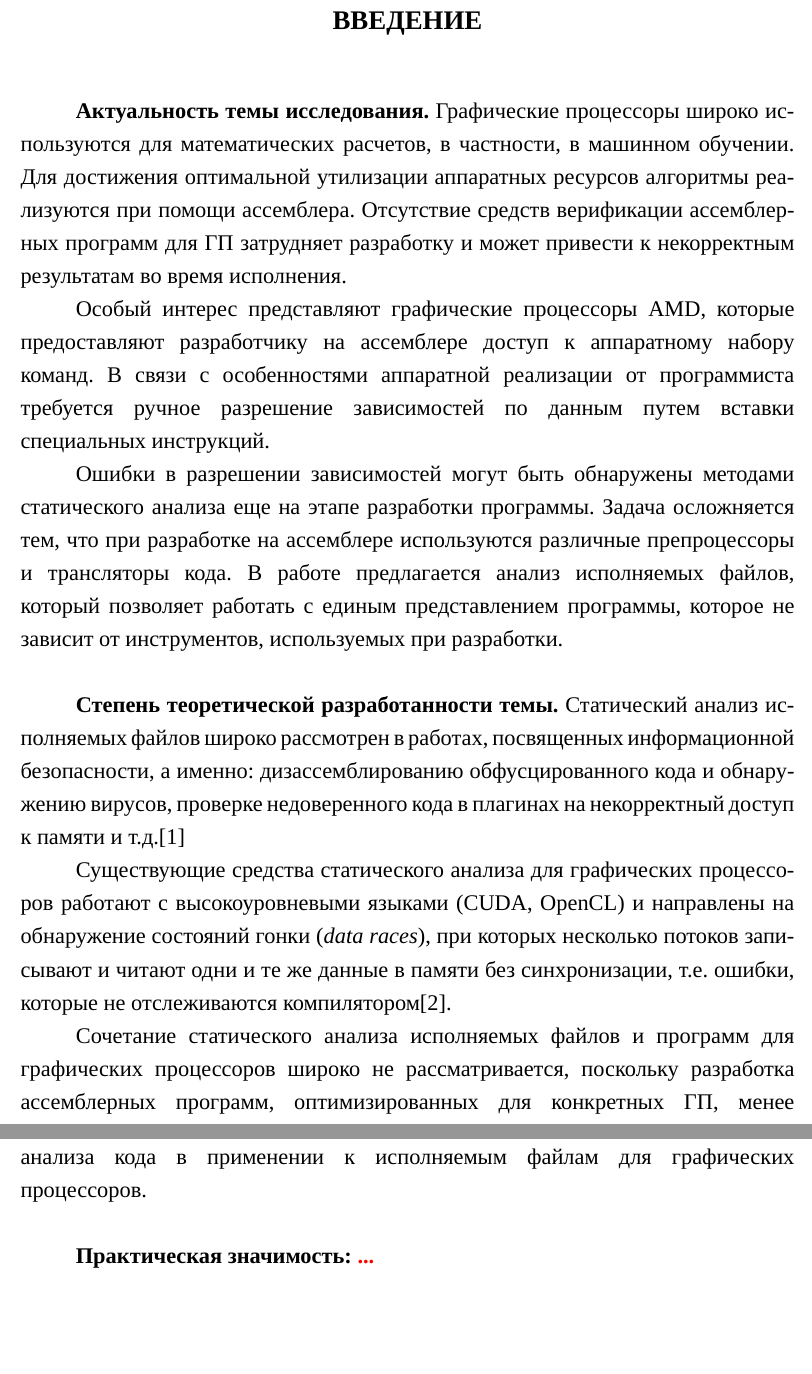
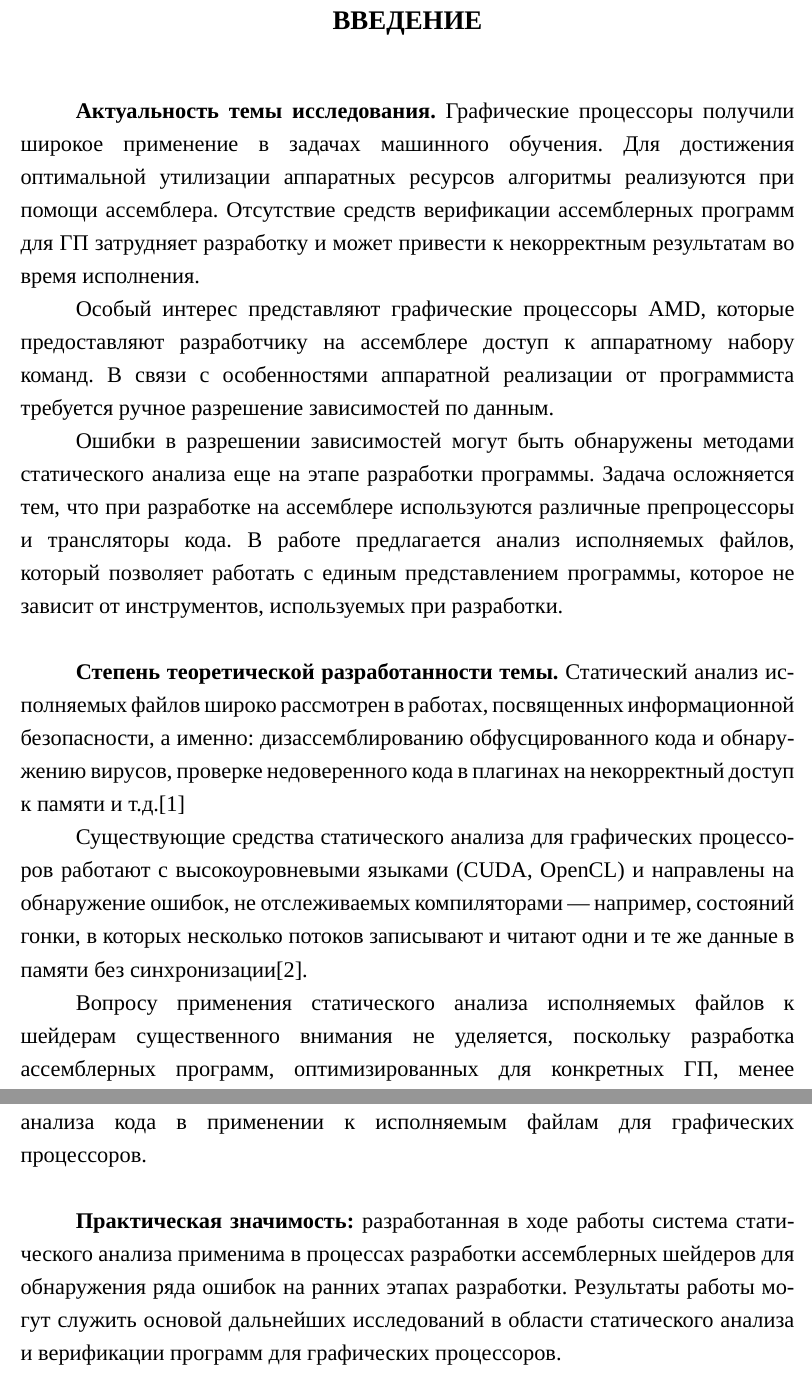
Before and after one commit to timlathy/itmo-bachelor-thesis, a LaTeX thesis (thesis.tex): two parts of pages 3 and 4 of 44, joined at a grey line, cut so that both start at the same text, the shorter picture padded with empty space. Compiled offline with XeLaTeX; a missing font is replaced by an installed copy or a similar font.

Commit message:
copyediting: first pass over the intro section

```diff
--- a/thesis.tex
+++ b/thesis.tex
@@ -107,16 +107,14 @@
 \section*{ВВЕДЕНИЕ}
 \phantomsection\addcontentsline{toc}{section}{ВВЕДЕНИЕ}
 
-\topic{Актуальность темы исследования} Графические процессоры широко используются
-для математических расчетов, в частности, в машинном обучении. Для достижения оптимальной
-утилизации аппаратных ресурсов алгоритмы реализуются при помощи ассемблера. Отсутствие
-средств верификации ассемблерных программ для ГП затрудняет разработку и
-может привести к некорректным результатам во время исполнения.
+\topic{Актуальность темы исследования} Графические процессоры получили широкое применение
+в задачах машинного обучения. Для достижения оптимальной утилизации аппаратных ресурсов
+алгоритмы реализуются при помощи ассемблера. Отсутствие средств верификации ассемблерных
+программ для ГП затрудняет разработку и может привести к некорректным результатам во время исполнения.
 
 Особый интерес представляют графические процессоры AMD, которые предоставляют разработчику
 на ассемблере доступ к аппаратному набору команд. В связи с особенностями аппаратной
-реализации от программиста требуется ручное разрешение зависимостей по данным
-путем вставки специальных инструкций.
+реализации от программиста требуется ручное разрешение зависимостей по данным.
 
 Ошибки в разрешении зависимостей могут быть обнаружены методами статического анализа
 еще на этапе разработки программы. Задача осложняется тем, что при разработке
@@ -130,15 +128,13 @@
 проверке недоверенного кода в плагинах на некорректный доступ к памяти и т.д.\cite{static-analysis-binary}
 
 Существующие средства статического анализа для графических процессоров работают с
-высокоуровневыми языками (CUDA, OpenCL) и направлены на обнаружение состояний
-гонки (\textit{data races}), при которых несколько потоков записывают
-и читают одни и те же данные в памяти без синхронизации, т.е. ошибки, которые
-не отслеживаются компилятором\cite{gpu-static-verification}.
+высокоуровневыми языками (CUDA, OpenCL) и направлены на обнаружение ошибок,
+не отслеживаемых компиляторами — например, состояний гонки, в которых несколько потоков
+записывают и читают одни и те же данные в памяти без синхронизации\cite{gpu-static-verification}.
 
-Cочетание статического анализа исполняемых файлов и программ для графических
-процессоров широко не рассматривается, поскольку разработка ассемблерных программ,
-оптимизированных для конкретных ГП, менее распространена и зачастую выполняется
-проприетарно.\\
+Вопросу применения статического анализа исполняемых файлов к шейдерам существенного внимания
+не уделяется, поскольку разработка ассемблерных программ, оптимизированных для конкретных ГП,
+менее распространена и зачастую выполняется проприетарно.\\
 
 \textbf{Целью работы} является снижение трудозатрат на разработку ассемблерных шейдеров
 путем создания средства статического анализа исполняемых файлов для графических процессоров.\\
@@ -158,7 +154,11 @@ Cочетание статического анализа исполняемых
 \textbf{Объектом исследования} в работе выступают методы статического анализа кода
 в применении к исполняемым файлам для графических процессоров.\\
 
-\textbf{Практическая значимость:} \todo{...}
+\textbf{Практическая значимость:} разработанная в ходе работы система
+статического анализа применима в процессах разработки ассемблерных шейдеров
+для обнаружения ряда ошибок на ранних этапах разработки. Результаты работы
+могут служить основой дальнейших исследований в области статического анализа
+и верификации программ для графических процессоров.
 
 \newpage
 \section{Обзор предметной области}
```
Also changed, not shown: thesis.tex (54 more changed lines).
